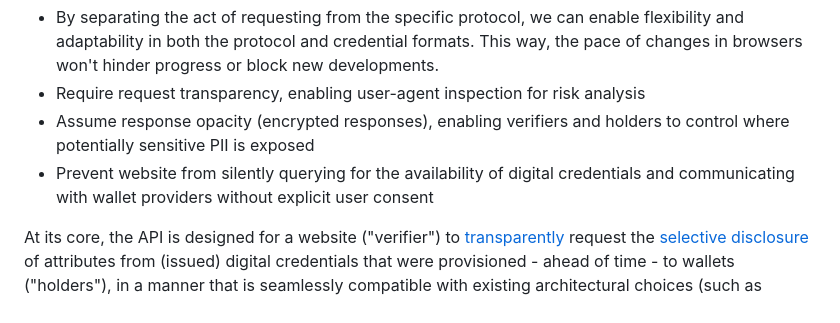
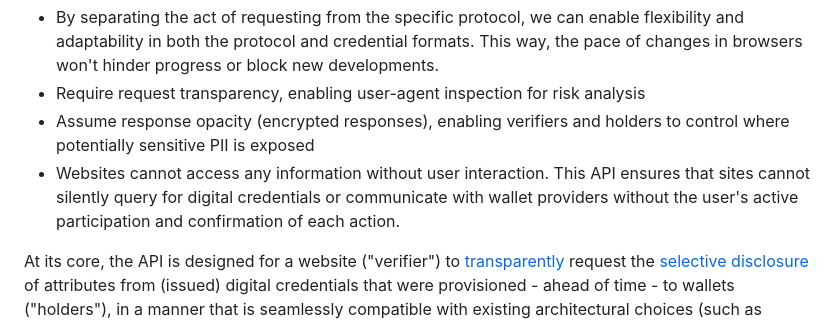
Before and after one commit to WICG/digital-credentials, a Markdown page: explainer.md, the part around the change. GitHub-like rendering.

Commit message:
Chore: Tweak explainer design goals (#138)
Co-authored-by: Marcos Cáceres <marcos@marcosc.com>
Co-authored-by: Tim Cappalli <tim@cappalli.me>

```diff
--- a/explainer.md
+++ b/explainer.md
@@ -28,7 +28,7 @@ To balance this tension we propose an API with the following key properties:
 - By separating the act of requesting from the specific protocol, we can enable flexibility and adaptability in both the protocol and credential formats. This way, the pace of changes in browsers won't hinder progress or block new developments.
 - Require request transparency, enabling user-agent inspection for risk analysis
 - Assume response opacity (encrypted responses), enabling verifiers and holders to control where potentially sensitive PII is exposed
-- Prevent website from silently querying for the availability of digital credentials and communicating with wallet providers without explicit user consent
+- Websites cannot access any information without user interaction. This API ensures that sites cannot silently query for digital credentials or communicate with wallet providers without the user's active participation and confirmation of each action.
 
 At its core, the API is designed for a website ("verifier") to [transparently](https://github.com/w3cping/credential-considerations/blob/main/credentials-considerations.md#in-context-explanations) request the [selective disclosure](https://github.com/w3cping/credential-considerations/blob/main/credentials-considerations.md#selective-disclosure) of attributes from (issued) digital credentials that were provisioned - ahead of time - to wallets ("holders"), in a manner that is seamlessly compatible with existing architectural choices (such as [OpenID4VP integration](https://github.com/openid/OpenID4VP/issues/125)).
 
```
